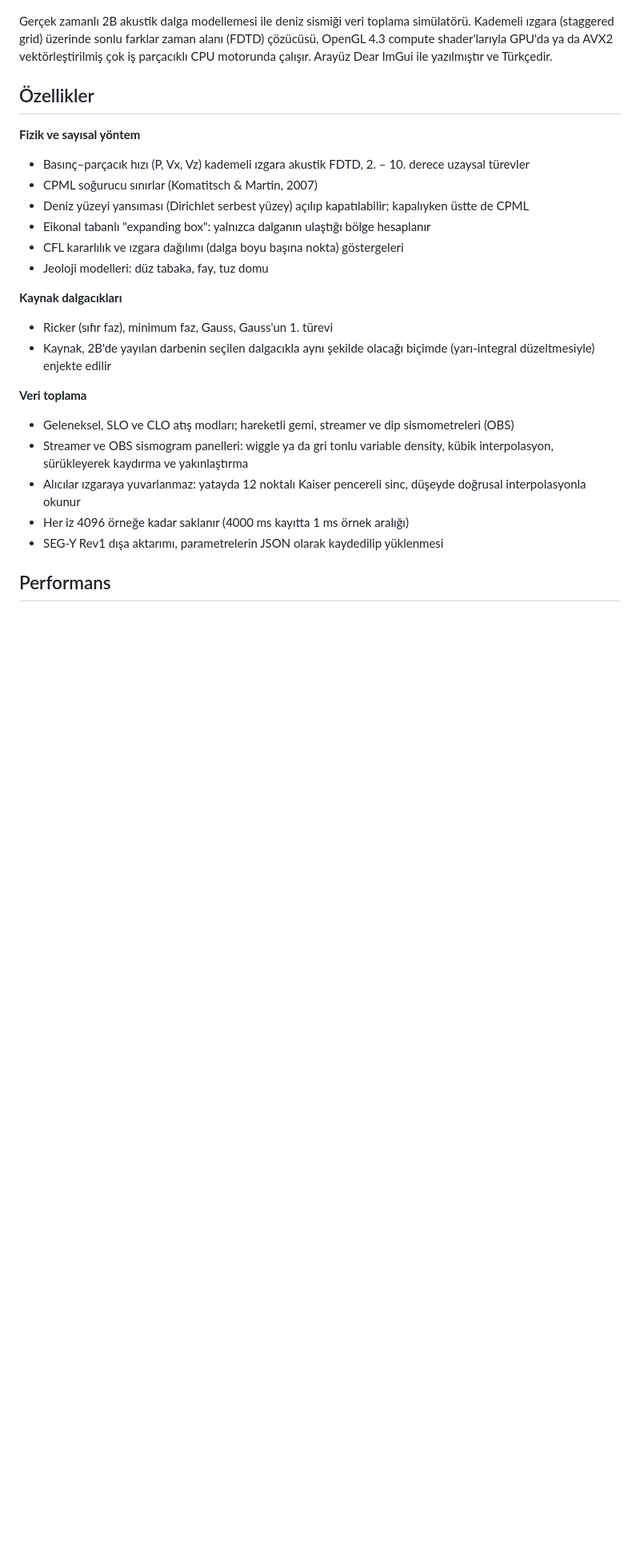
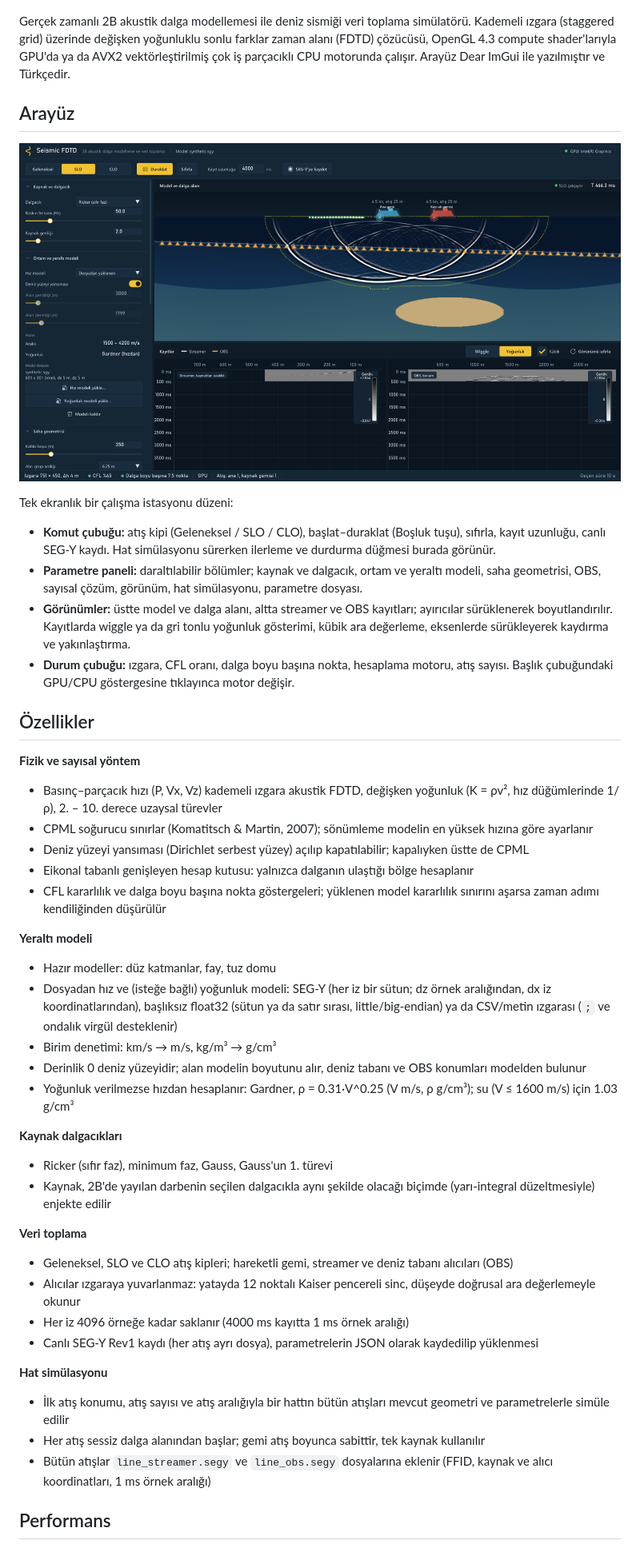
Before and after one commit to NestonCorn/2D-Wave-Modelling, a Markdown page: README.md, the part around one of its changes. Shown at 80% size. Drawn GitHub-style; pictures changed too: docs/arayuz.png (added); blank space fills up the shorter version.

Commit message:
Update the README for model files, density, line export and the new UI
Co-Authored-By: Claude Opus 5.5 <noreply@anthropic.com>

```diff
--- a/README.md
+++ b/README.md
@@ -2,28 +2,49 @@
 
 ![Seismic FDTD Solver](cpp/assets/thumbnail.png)
 
-Gerçek zamanlı 2B akustik dalga modellemesi ile deniz sismiği veri toplama simülatörü. Kademeli ızgara (staggered grid) üzerinde sonlu farklar zaman alanı (FDTD) çözücüsü, OpenGL 4.3 compute shader'larıyla GPU'da ya da AVX2 vektörleştirilmiş çok iş parçacıklı CPU motorunda çalışır. Arayüz Dear ImGui ile yazılmıştır ve Türkçedir.
+Gerçek zamanlı 2B akustik dalga modellemesi ile deniz sismiği veri toplama simülatörü. Kademeli ızgara (staggered grid) üzerinde değişken yoğunluklu sonlu farklar zaman alanı (FDTD) çözücüsü, OpenGL 4.3 compute shader'larıyla GPU'da ya da AVX2 vektörleştirilmiş çok iş parçacıklı CPU motorunda çalışır. Arayüz Dear ImGui ile yazılmıştır ve Türkçedir.
+
+## Arayüz
+
+![Arayüz](docs/arayuz.png)
+
+Tek ekranlık bir çalışma istasyonu düzeni:
+
+- **Komut çubuğu:** atış kipi (Geleneksel / SLO / CLO), başlat–duraklat (Boşluk tuşu), sıfırla, kayıt uzunluğu, canlı SEG-Y kaydı. Hat simülasyonu sürerken ilerleme ve durdurma düğmesi burada görünür.
+- **Parametre paneli:** daraltılabilir bölümler; kaynak ve dalgacık, ortam ve yeraltı modeli, saha geometrisi, OBS, sayısal çözüm, görünüm, hat simülasyonu, parametre dosyası.
+- **Görünümler:** üstte model ve dalga alanı, altta streamer ve OBS kayıtları; ayırıcılar sürüklenerek boyutlandırılır. Kayıtlarda wiggle ya da gri tonlu yoğunluk gösterimi, kübik ara değerleme, eksenlerde sürükleyerek kaydırma ve yakınlaştırma.
+- **Durum çubuğu:** ızgara, CFL oranı, dalga boyu başına nokta, hesaplama motoru, atış sayısı. Başlık çubuğundaki GPU/CPU göstergesine tıklayınca motor değişir.
 
 ## Özellikler
 
 **Fizik ve sayısal yöntem**
-- Basınç–parçacık hızı (P, Vx, Vz) kademeli ızgara akustik FDTD, 2. – 10. derece uzaysal türevler
-- CPML soğurucu sınırlar (Komatitsch & Martin, 2007)
+- Basınç–parçacık hızı (P, Vx, Vz) kademeli ızgara akustik FDTD, değişken yoğunluk (K = ρv², hız düğümlerinde 1/ρ), 2. – 10. derece uzaysal türevler
+- CPML soğurucu sınırlar (Komatitsch & Martin, 2007); sönümleme modelin en yüksek hızına göre ayarlanır
 - Deniz yüzeyi yansıması (Dirichlet serbest yüzey) açılıp kapatılabilir; kapalıyken üstte de CPML
-- Eikonal tabanlı "expanding box": yalnızca dalganın ulaştığı bölge hesaplanır
-- CFL kararlılık ve ızgara dağılımı (dalga boyu başına nokta) göstergeleri
-- Jeoloji modelleri: düz tabaka, fay, tuz domu
+- Eikonal tabanlı genişleyen hesap kutusu: yalnızca dalganın ulaştığı bölge hesaplanır
+- CFL kararlılık ve dalga boyu başına nokta göstergeleri; yüklenen model kararlılık sınırını aşarsa zaman adımı kendiliğinden düşürülür
+
+**Yeraltı modeli**
+- Hazır modeller: düz katmanlar, fay, tuz domu
+- Dosyadan hız ve (isteğe bağlı) yoğunluk modeli: SEG-Y (her iz bir sütun; dz örnek aralığından, dx iz koordinatlarından), başlıksız float32 (sütun ya da satır sırası, little/big-endian) ya da CSV/metin ızgarası (`;` ve ondalık virgül desteklenir)
+- Birim denetimi: km/s → m/s, kg/m³ → g/cm³
+- Derinlik 0 deniz yüzeyidir; alan modelin boyutunu alır, deniz tabanı ve OBS konumları modelden bulunur
+- Yoğunluk verilmezse hızdan hesaplanır: Gardner, ρ = 0.31·V^0.25 (V m/s, ρ g/cm³); su (V ≤ 1600 m/s) için 1.03 g/cm³
 
 **Kaynak dalgacıkları**
 - Ricker (sıfır faz), minimum faz, Gauss, Gauss'un 1. türevi
 - Kaynak, 2B'de yayılan darbenin seçilen dalgacıkla aynı şekilde olacağı biçimde (yarı-integral düzeltmesiyle) enjekte edilir
 
 **Veri toplama**
-- Geleneksel, SLO ve CLO atış modları; hareketli gemi, streamer ve dip sismometreleri (OBS)
-- Streamer ve OBS sismogram panelleri: wiggle ya da gri tonlu variable density, kübik interpolasyon, sürükleyerek kaydırma ve yakınlaştırma
-- Alıcılar ızgaraya yuvarlanmaz: yatayda 12 noktalı Kaiser pencereli sinc, düşeyde doğrusal interpolasyonla okunur
+- Geleneksel, SLO ve CLO atış kipleri; hareketli gemi, streamer ve deniz tabanı alıcıları (OBS)
+- Alıcılar ızgaraya yuvarlanmaz: yatayda 12 noktalı Kaiser pencereli sinc, düşeyde doğrusal ara değerlemeyle okunur
 - Her iz 4096 örneğe kadar saklanır (4000 ms kayıtta 1 ms örnek aralığı)
-- SEG-Y Rev1 dışa aktarımı, parametrelerin JSON olarak kaydedilip yüklenmesi
+- Canlı SEG-Y Rev1 kaydı (her atış ayrı dosya), parametrelerin JSON olarak kaydedilip yüklenmesi
+
+**Hat simülasyonu**
+- İlk atış konumu, atış sayısı ve atış aralığıyla bir hattın bütün atışları mevcut geometri ve parametrelerle simüle edilir
+- Her atış sessiz dalga alanından başlar; gemi atış boyunca sabittir, tek kaynak kullanılır
+- Bütün atışlar `line_streamer.segy` ve `line_obs.segy` dosyalarına eklenir (FFID, kaynak ve alıcı koordinatları, 1 ms örnek aralığı)
 
 ## Performans
 
```
Also changed, not shown: other parts of README.md (+16 -6 lines).
